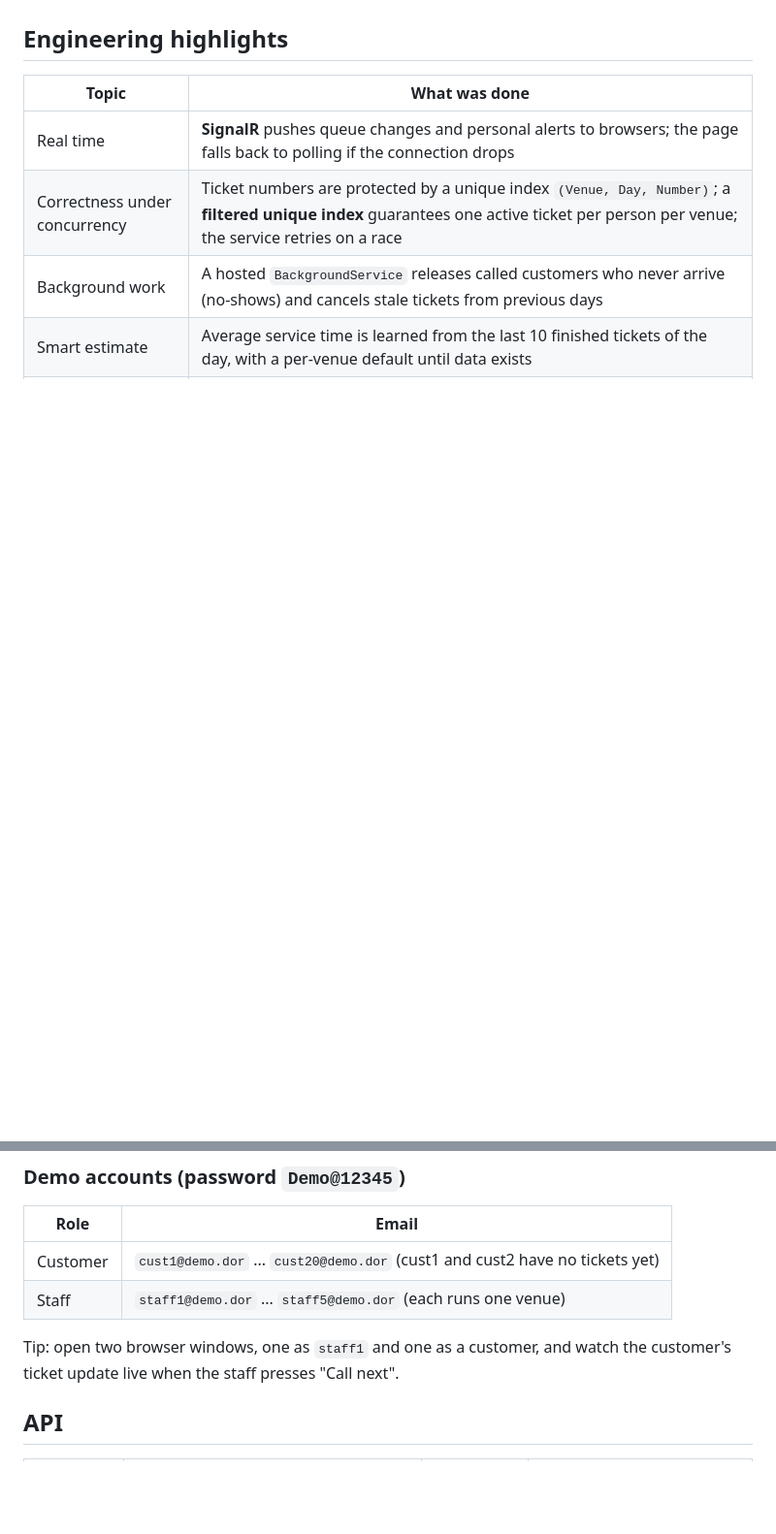
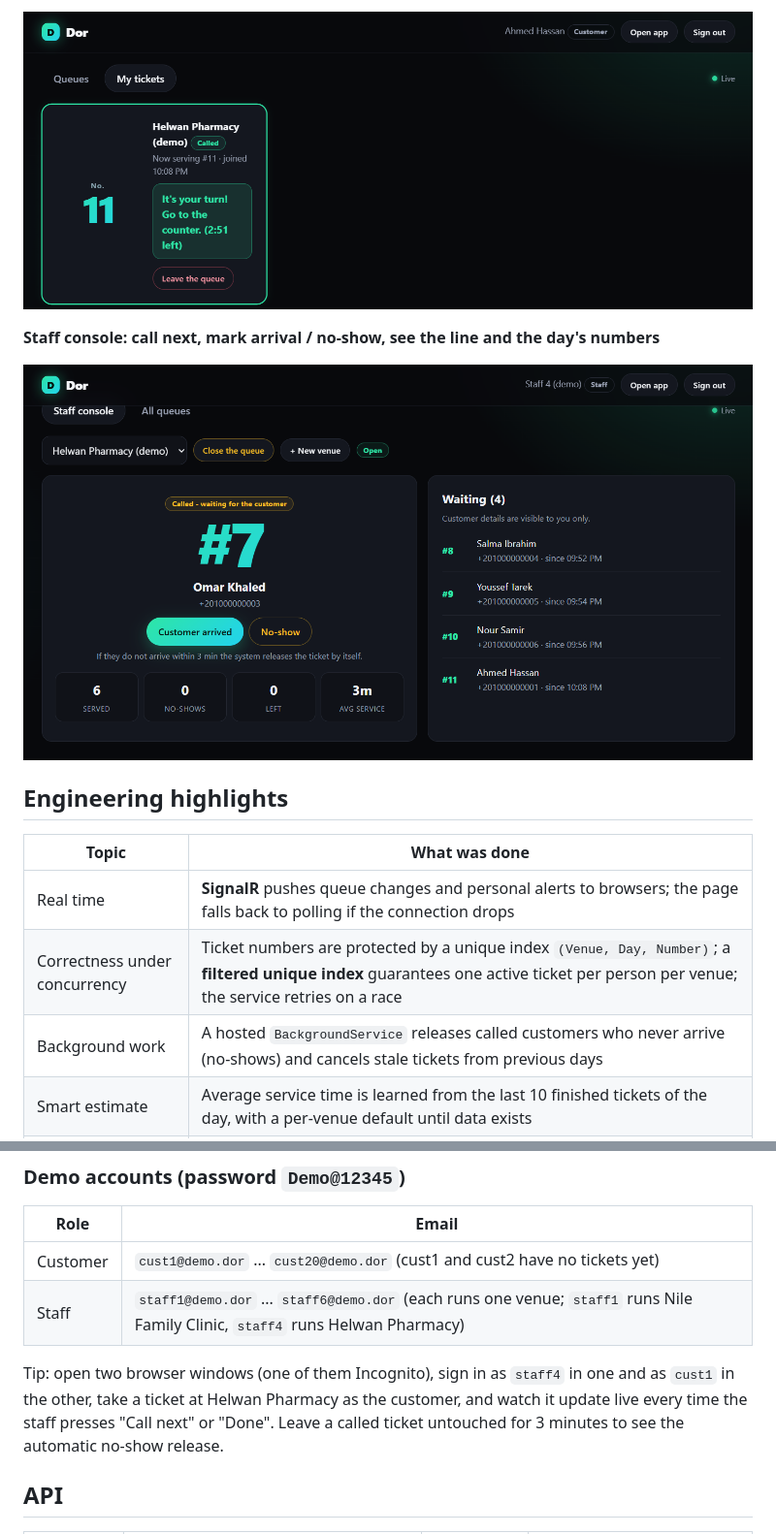
Before and after one commit to samuelbahaa/Dor, a Markdown page: README.md, 2 parts joined by grey strips. Shown at 97% size. Rendered like a GitHub page; pictures changed too: docs/screenshots/04-ticket-called.png (added), docs/screenshots/05-staff-console.png (added); blank space fills up the shorter version.

```diff
--- a/README.md
+++ b/README.md
@@ -16,3 +31,8 @@ Clinics, government offices, banks and pharmacies in Egypt run on physical queue
+![Ticket when called](docs/screenshots/04-ticket-called.png)
+
+**Staff console: call next, mark arrival / no-show, see the line and the day's numbers**
+
+![Staff console](docs/screenshots/05-staff-console.png)
 
 ## Engineering highlights
 
@@ -47,9 +67,9 @@ In Development the database is created and filled with demo data automatically.
 | Role | Email |
 |---|---|
 | Customer | `cust1@demo.dor` ... `cust20@demo.dor` (cust1 and cust2 have no tickets yet) |
-| Staff | `staff1@demo.dor` ... `staff5@demo.dor` (each runs one venue) |
+| Staff | `staff1@demo.dor` ... `staff6@demo.dor` (each runs one venue; `staff1` runs Nile Family Clinic, `staff4` runs Helwan Pharmacy) |
 
-Tip: open two browser windows, one as `staff1` and one as a customer, and watch the customer's ticket update live when the staff presses "Call next".
+Tip: open two browser windows (one of them Incognito), sign in as `staff4` in one and as `cust1` in the other, take a ticket at Helwan Pharmacy as the customer, and watch it update live every time the staff presses "Call next" or "Done". Leave a called ticket untouched for 3 minutes to see the automatic no-show release.
 
 ## API
 
```
Also changed, not shown: other parts of README.md (+15 -0 lines), docs/screenshots/01-landing.png (added), docs/screenshots/02-queues.png (added), docs/screenshots/03-ticket-waiting.png (added).
